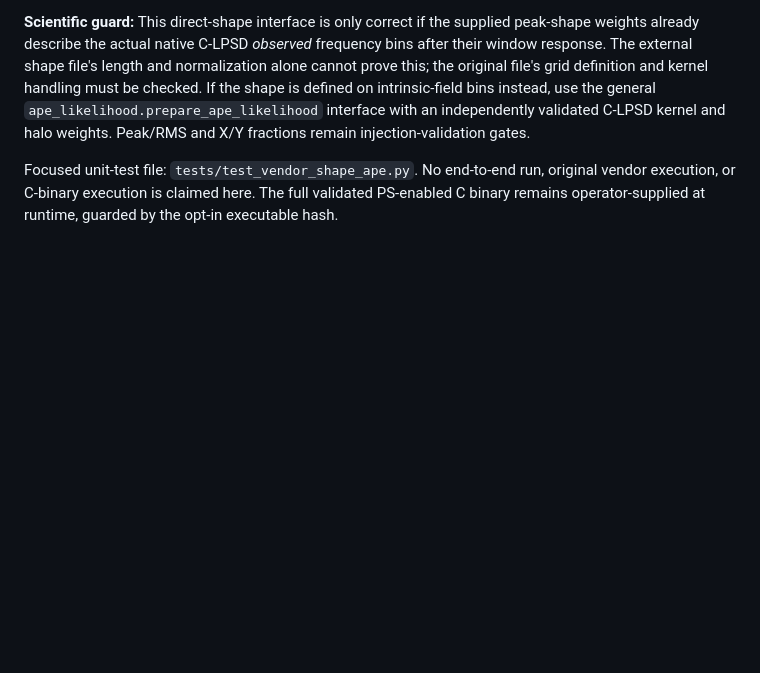
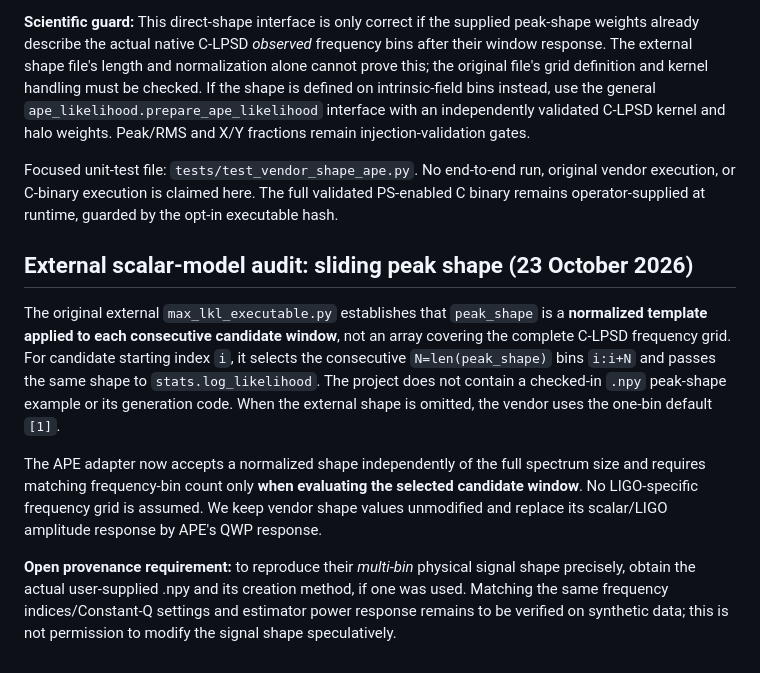
Before and after one commit to qazal-rokn/APE-analysis-code, a Markdown page: README.md, the part around the change. GitHub-like rendering; blank space fills up the shorter version.

Commit message:
Document source-audited vendor sliding peak shape and APE compatibility

```diff
--- a/README.md
+++ b/README.md
@@ -255,3 +255,27 @@ Focused unit-test file:
 execution, or C-binary execution is claimed here. The full validated
 PS-enabled C binary remains operator-supplied at runtime, guarded by
 the opt-in executable hash.
+
+## External scalar-model audit: sliding peak shape (23 October 2026)
+
+The original external `max_lkl_executable.py` establishes that
+`peak_shape` is a **normalized template applied to each consecutive
+candidate window**, not an array covering the complete C-LPSD frequency
+grid. For candidate starting index `i`, it selects the consecutive
+`N=len(peak_shape)` bins `i:i+N` and passes the same shape to
+`stats.log_likelihood`. The project does not contain a checked-in
+`.npy` peak-shape example or its generation code. When the external
+shape is omitted, the vendor uses the one-bin default `[1]`.
+
+The APE adapter now accepts a normalized shape independently of the
+full spectrum size and requires matching frequency-bin count only
+**when evaluating the selected candidate window**. No LIGO-specific
+frequency grid is assumed. We keep vendor shape values unmodified and
+replace its scalar/LIGO amplitude response by APE's QWP response.
+
+**Open provenance requirement:** to reproduce their *multi-bin*
+physical signal shape precisely, obtain the actual user-supplied .npy
+and its creation method, if one was used. Matching the same frequency
+indices/Constant-Q settings and estimator power response remains to
+be verified on synthetic data; this is not permission to modify the
+signal shape speculatively.
```
